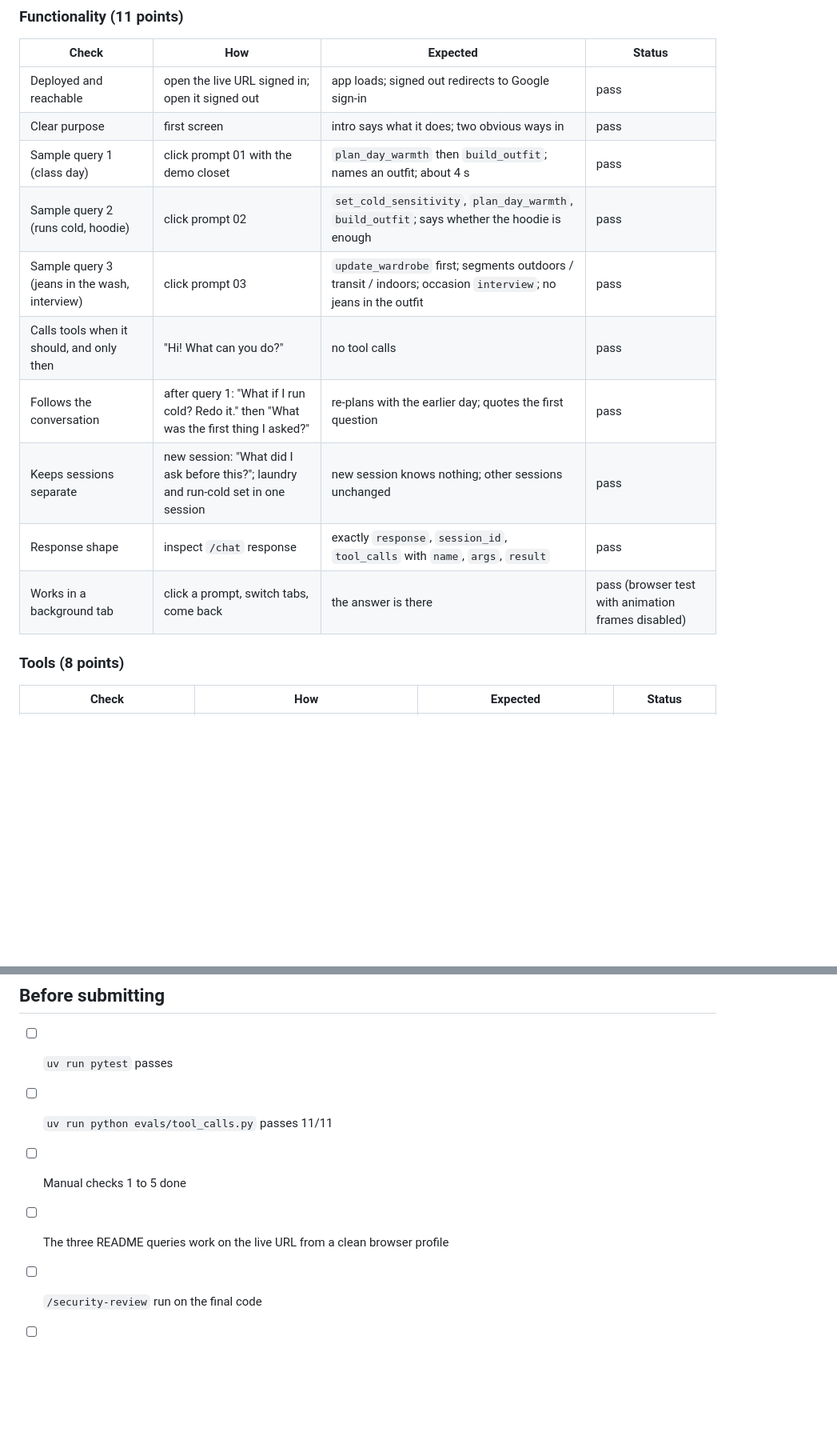
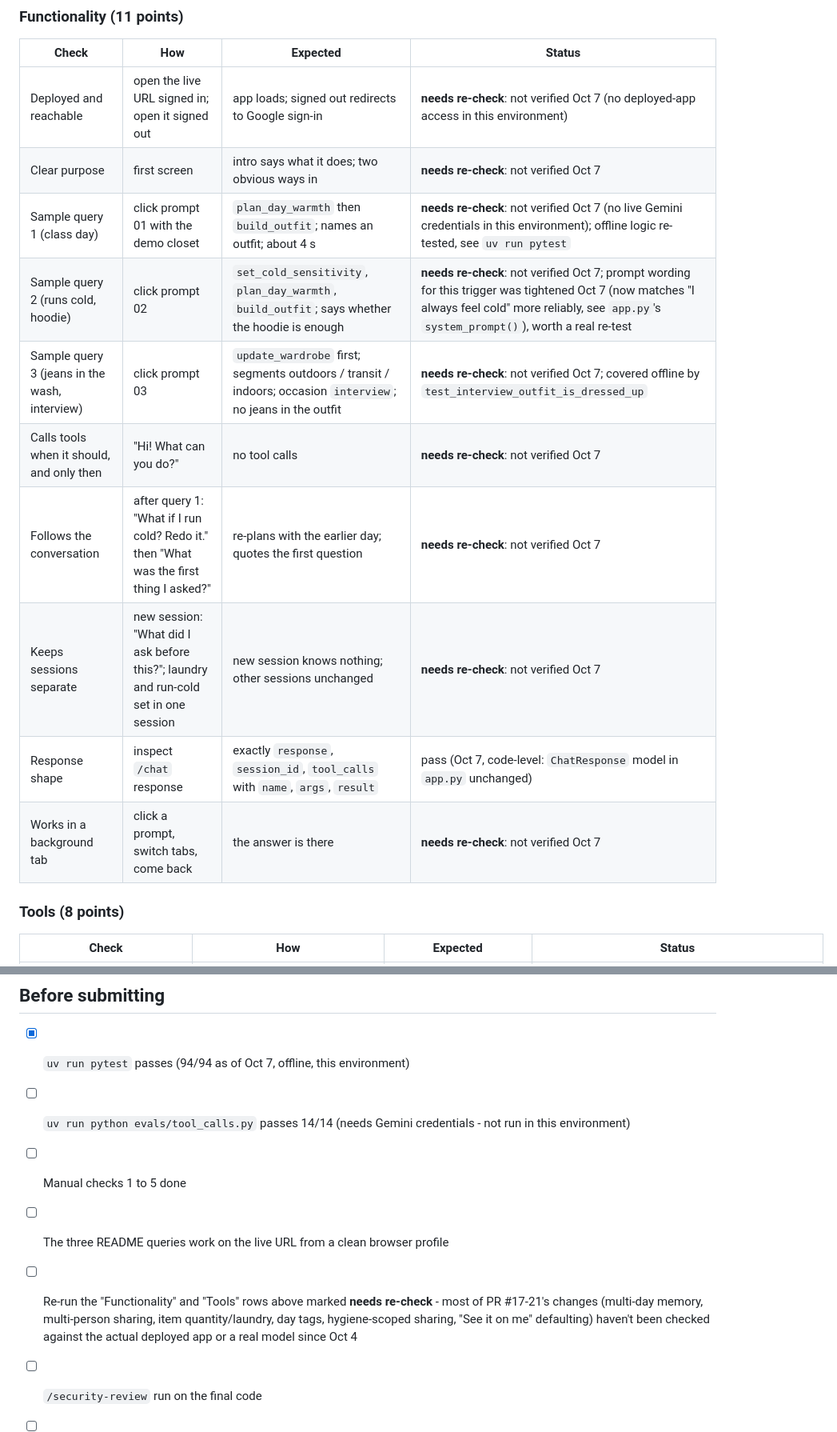
Before and after one commit to rishika1099/Tool-Calling-Agent, a Markdown page: TESTING.md, 2 parts joined by grey strips. Shown at 80% size. GitHub-like rendering; blank space fills up the shorter version.

```diff
--- a/TESTING.md
+++ b/TESTING.md
@@ -24,16 +29,16 @@ Status is from the live run on **Oct 4, 2026** (commit `68458ce`, tested at laye
 ### Functionality (11 points)
 | Check | How | Expected | Status |
 |---|---|---|---|
-| Deployed and reachable | open the live URL signed in; open it signed out | app loads; signed out redirects to Google sign-in | pass |
-| Clear purpose | first screen | intro says what it does; two obvious ways in | pass |
-| Sample query 1 (class day) | click prompt 01 with the demo closet | `plan_day_warmth` then `build_outfit`; names an outfit; about 4 s | pass |
-| Sample query 2 (runs cold, hoodie) | click prompt 02 | `set_cold_sensitivity`, `plan_day_warmth`, `build_outfit`; says whether the hoodie is enough | pass |
-| Sample query 3 (jeans in the wash, interview) | click prompt 03 | `update_wardrobe` first; segments outdoors / transit / indoors; occasion `interview`; no jeans in the outfit | pass |
-| Calls tools when it should, and only then | "Hi! What can you do?" | no tool calls | pass |
-| Follows the conversation | after query 1: "What if I run cold? Redo it." then "What was the first thing I asked?" | re-plans with the earlier day; quotes the first question | pass |
-| Keeps sessions separate | new session: "What did I ask before this?"; laundry and run-cold set in one session | new session knows nothing; other sessions unchanged | pass |
-| Response shape | inspect `/chat` response | exactly `response`, `session_id`, `tool_calls` with `name`, `args`, `result` | pass |
-| Works in a background tab | click a prompt, switch tabs, come back | the answer is there | pass (browser test with animation frames disabled) |
+| Deployed and reachable | open the live URL signed in; open it signed out | app loads; signed out redirects to Google sign-in | **needs re-check**: not verified Oct 7 (no deployed-app access in this environment) |
+| Clear purpose | first screen | intro says what it does; two obvious ways in | **needs re-check**: not verified Oct 7 |
+| Sample query 1 (class day) | click prompt 01 with the demo closet | `plan_day_warmth` then `build_outfit`; names an outfit; about 4 s | **needs re-check**: not verified Oct 7 (no live Gemini credentials in this environment); offline logic re-tested, see `uv run pytest` |
+| Sample query 2 (runs cold, hoodie) | click prompt 02 | `set_cold_sensitivity`, `plan_day_warmth`, `build_outfit`; says whether the hoodie is enough | **needs re-check**: not verified Oct 7; prompt wording for this trigger was tightened Oct 7 (now matches "I always feel cold" more reliably, see `app.py`'s `system_prompt()`), worth a real re-test |
+| Sample query 3 (jeans in the wash, interview) | click prompt 03 | `update_wardrobe` first; segments outdoors / transit / indoors; occasion `interview`; no jeans in the outfit | **needs re-check**: not verified Oct 7; covered offline by `test_interview_outfit_is_dressed_up` |
+| Calls tools when it should, and only then | "Hi! What can you do?" | no tool calls | **needs re-check**: not verified Oct 7 |
+| Follows the conversation | after query 1: "What if I run cold? Redo it." then "What was the first thing I asked?" | re-plans with the earlier day; quotes the first question | **needs re-check**: not verified Oct 7 |
+| Keeps sessions separate | new session: "What did I ask before this?"; laundry and run-cold set in one session | new session knows nothing; other sessions unchanged | **needs re-check**: not verified Oct 7 |
+| Response shape | inspect `/chat` response | exactly `response`, `session_id`, `tool_calls` with `name`, `args`, `result` | pass (Oct 7, code-level: `ChatResponse` model in `app.py` unchanged) |
+| Works in a background tab | click a prompt, switch tabs, come back | the answer is there | **needs re-check**: not verified Oct 7 |
 
 ### Tools (8 points)
 | Check | How | Expected | Status |
@@ -79,9 +84,13 @@ Do these on the live URL. Each takes a few minutes.
 
 ## Before submitting
 
-- [ ] `uv run pytest` passes
-- [ ] `uv run python evals/tool_calls.py` passes 11/11
+- [x] `uv run pytest` passes (94/94 as of Oct 7, offline, this environment)
+- [ ] `uv run python evals/tool_calls.py` passes 14/14 (needs Gemini credentials - not run in this environment)
 - [ ] Manual checks 1 to 5 done
 - [ ] The three README queries work on the live URL from a clean browser profile
+- [ ] Re-run the "Functionality" and "Tools" rows above marked **needs re-check** - most of PR #17-21's
+      changes (multi-day memory, multi-person sharing, item quantity/laundry, day tags, hygiene-scoped
+      sharing, "See it on me" defaulting) haven't been checked against the actual deployed app or a real
+      model since Oct 4
 - [ ] `/security-review` run on the final code
 - [ ] One person submits the repo URL on Courseworks by Oct 7, 11:59pm
```
Also changed, not shown: other parts of TESTING.md (+24 -19 lines), README.md (+9 -1 lines).
